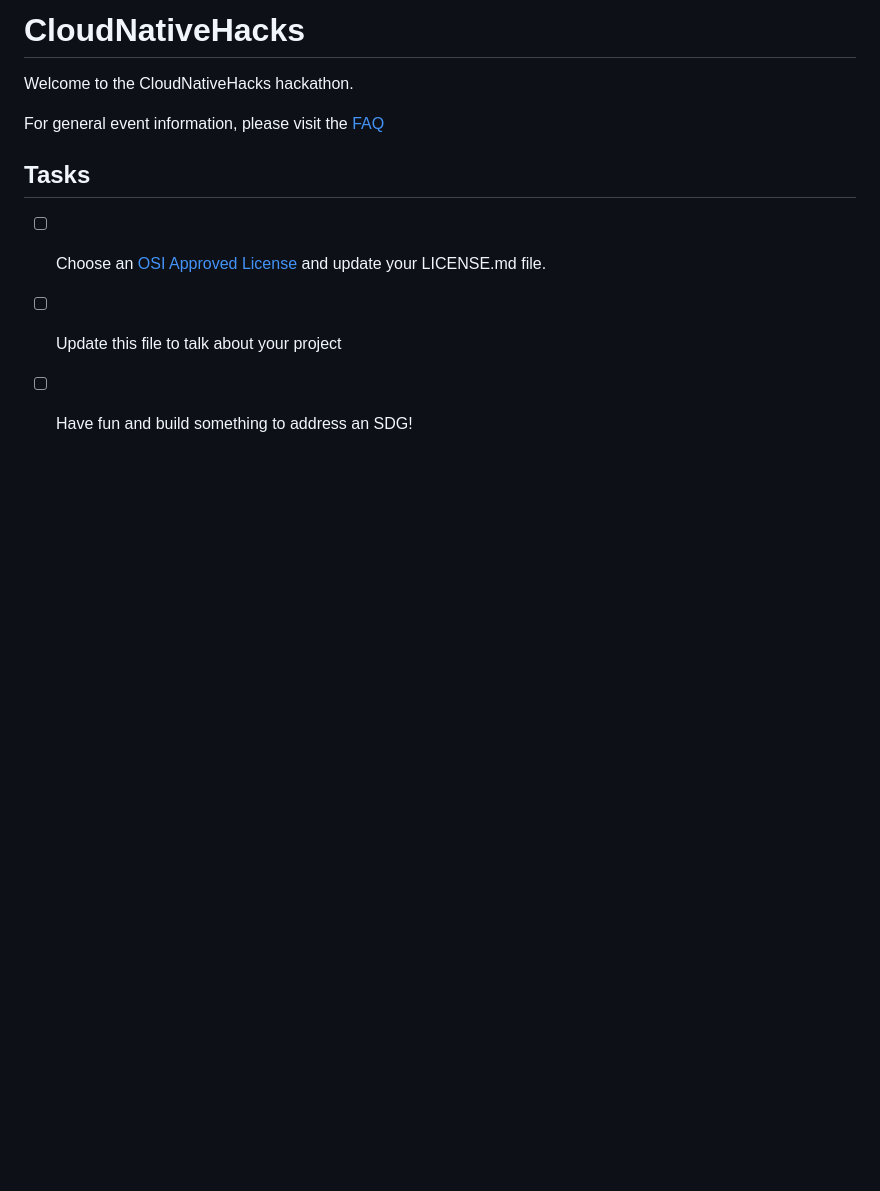
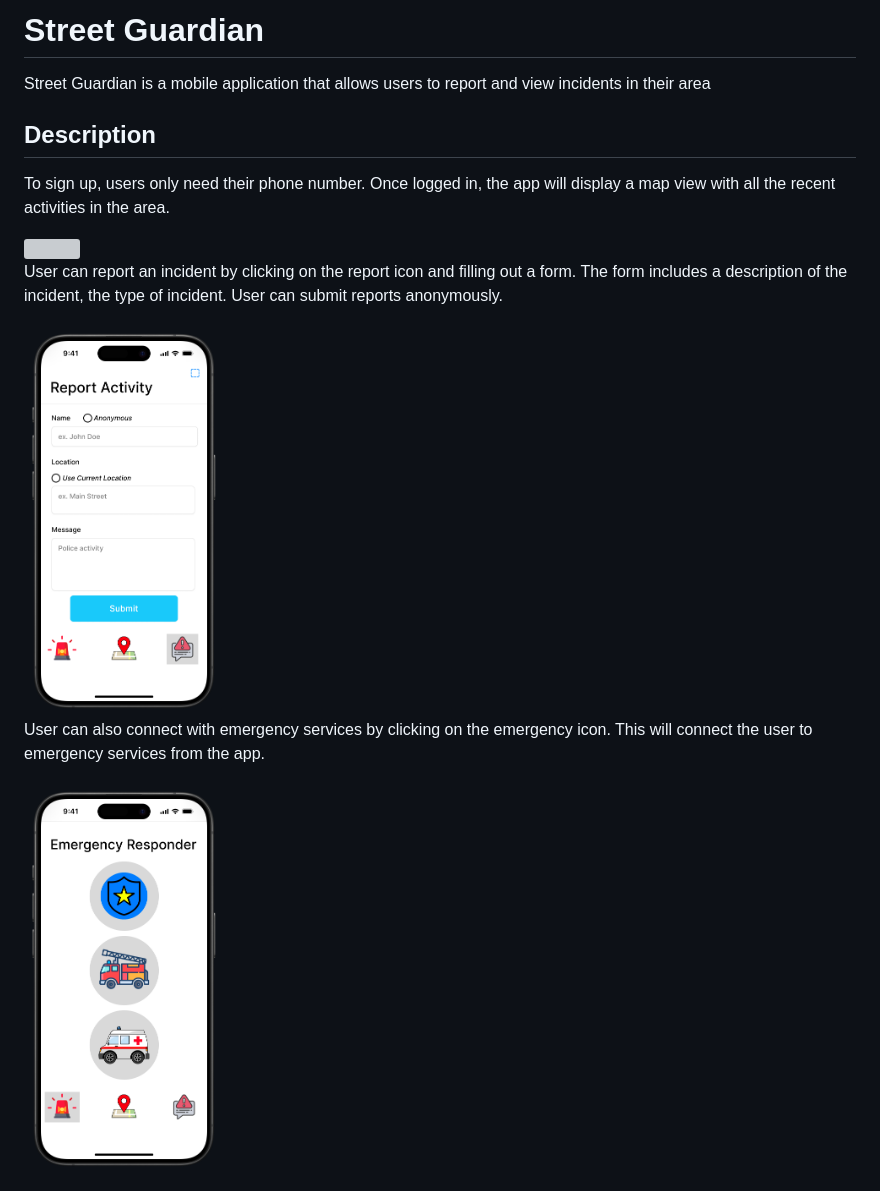
Before and after one commit to cncf-hacks/Street_Guardians, a Markdown page: README.md, the part around the change. Drawn GitHub-style; pictures changed too: img/report.png (added), img/responder.png (added); blank space fills up the shorter version; grey boxes are pictures that could not be loaded.

```diff
--- a/README.md
+++ b/README.md
@@ -1,11 +1,17 @@
-# CloudNativeHacks
+# Street Guardian
 
-Welcome to the CloudNativeHacks hackathon.
+Street Guardian is a mobile application that allows users to report and view incidents in their area
 
-For general event information, please visit the [FAQ](https://events.linuxfoundation.org/kubecon-cloudnativecon-europe/cloudnativehacks-faq)
+## Description
 
-## Tasks
+To sign up, users only need their phone number. Once logged in, the app will display a map view with all the recent activities in the area.
 
-- [ ] Choose an [OSI Approved License](https://opensource.org/licenses) and update your LICENSE.md file.
-- [ ] Update this file to talk about your project
-- [ ] Have fun and build something to address an SDG!
+<img src="img/map.png" width="200">
+
+User can report an incident by clicking on the report icon and filling out a form. The form includes a description of the incident, the type of incident. User can submit reports anonymously.
+
+<img src="img/report.png" width="200">
+
+User can also connect with emergency services by clicking on the emergency icon. This will connect the user to emergency services from the app.
+
+<img src="img/responder.png" width="200">
```
Also changed, not shown: 1 other file.
